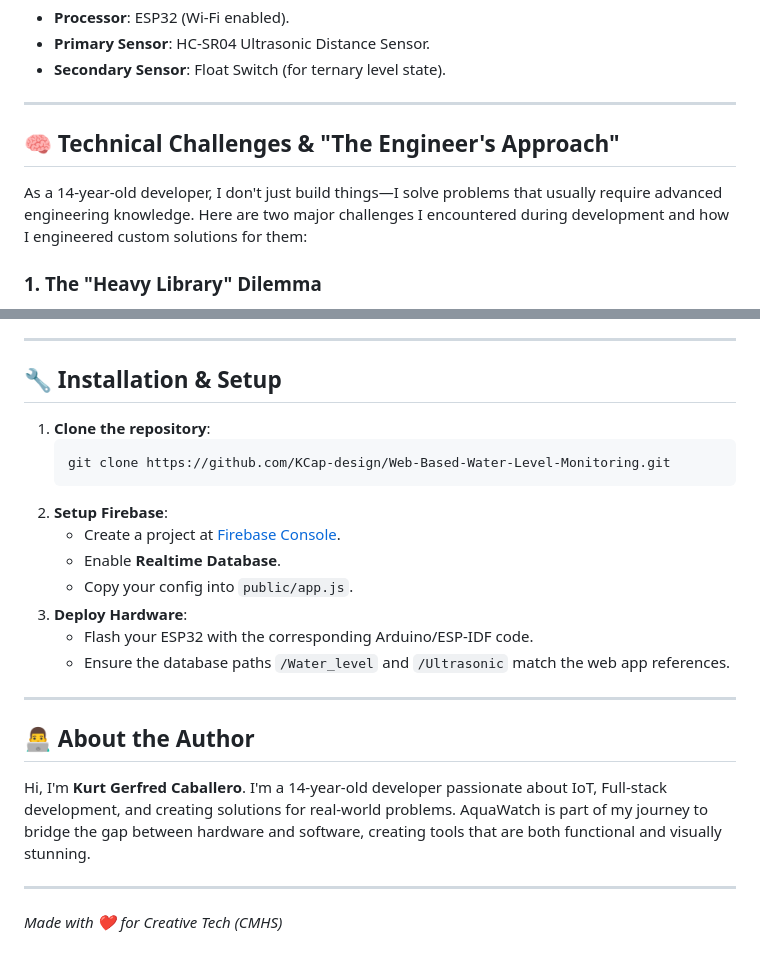
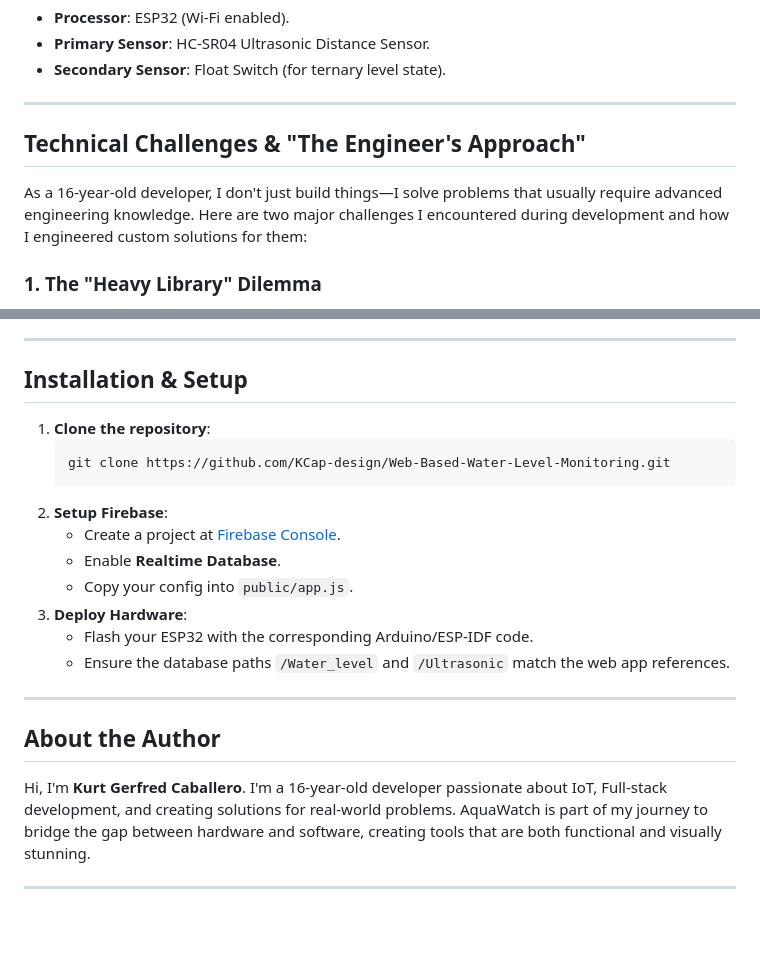
Before and after one commit to KCap-design/Web-Based-Water-Level-Monitoring, a Markdown page: README.md, 2 parts joined by grey strips. Drawn GitHub-style; blank space fills up the shorter version.

````diff
--- a/README.md
+++ b/README.md
@@ -43,9 +43,9 @@ AquaWatch is a high-performance, real-time web dashboard designed to monitor wat
 
 ---
 
-## 🧠 Technical Challenges & "The Engineer's Approach"
+##  Technical Challenges & "The Engineer's Approach"
 
-As a 14-year-old developer, I don't just build things—I solve problems that usually require advanced engineering knowledge. Here are two major challenges I encountered during development and how I engineered custom solutions for them:
+As a 16-year-old developer, I don't just build things—I solve problems that usually require advanced engineering knowledge. Here are two major challenges I encountered during development and how I engineered custom solutions for them:
 
 ### 1. The "Heavy Library" Dilemma
 **Problem**: Most ready-made gauge libraries (like Chart.js or D3) are heavy, increasing page load times, and often don't match the modern, sleek aesthetic I wanted for AquaWatch.
@@ -63,7 +63,7 @@ As a 14-year-old developer, I don't just build things—I solve problems that us
 
 ---
 
-## 🔧 Installation & Setup
+##  Installation & Setup
 
 1. **Clone the repository**:
    ```bash
@@ -79,10 +79,8 @@ As a 14-year-old developer, I don't just build things—I solve problems that us
 
 ---
 
-## 👨‍💻 About the Author
+##  About the Author
 
-Hi, I'm **Kurt Gerfred Caballero**. I'm a 14-year-old developer passionate about IoT, Full-stack development, and creating solutions for real-world problems. AquaWatch is part of my journey to bridge the gap between hardware and software, creating tools that are both functional and visually stunning.
+Hi, I'm **Kurt Gerfred Caballero**. I'm a 16-year-old developer passionate about IoT, Full-stack development, and creating solutions for real-world problems. AquaWatch is part of my journey to bridge the gap between hardware and software, creating tools that are both functional and visually stunning.
 
 ---
-
-*Made with ❤️ for Creative Tech (CMHS)*
````
